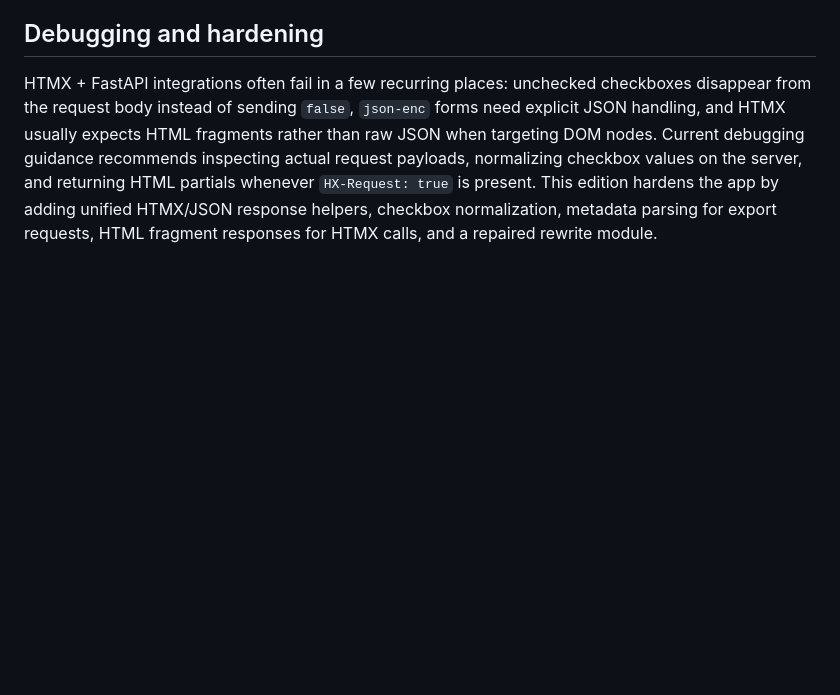
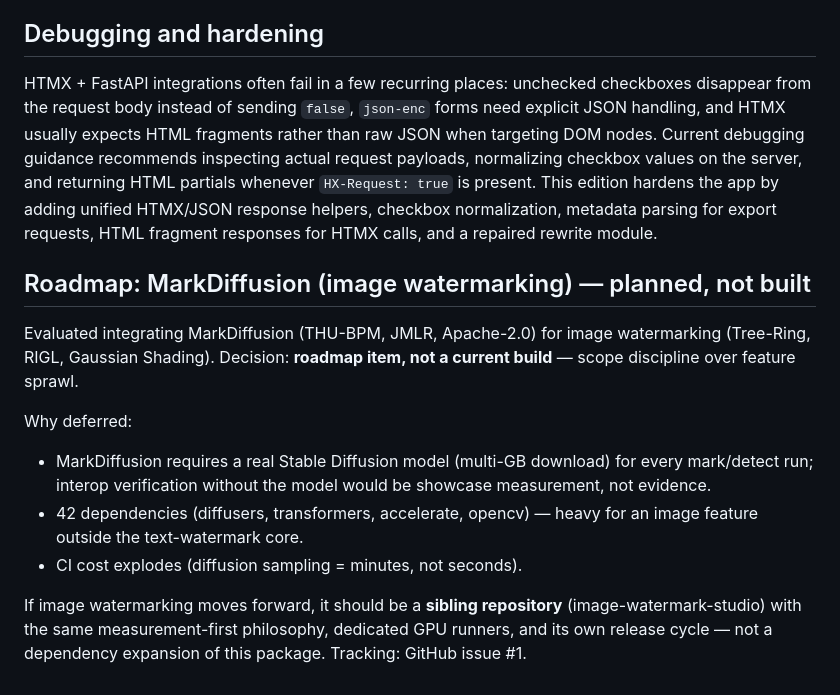
Before and after one commit to mrmixx-max/text-watermark-studio, a Markdown page: docs/FEATURES.md, the part around the change. GitHub-like rendering; blank space fills up the shorter version.

Commit message:
docs: MarkDiffusion roadmap decision (issue #1, no code)

```diff
--- a/docs/FEATURES.md
+++ b/docs/FEATURES.md
@@ -116,3 +116,22 @@ Current gateway and routing guidance recommends putting all model calls behind a
 ## Debugging and hardening
 
 HTMX + FastAPI integrations often fail in a few recurring places: unchecked checkboxes disappear from the request body instead of sending `false`, `json-enc` forms need explicit JSON handling, and HTMX usually expects HTML fragments rather than raw JSON when targeting DOM nodes. Current debugging guidance recommends inspecting actual request payloads, normalizing checkbox values on the server, and returning HTML partials whenever `HX-Request: true` is present. This edition hardens the app by adding unified HTMX/JSON response helpers, checkbox normalization, metadata parsing for export requests, HTML fragment responses for HTMX calls, and a repaired rewrite module.
+
+## Roadmap: MarkDiffusion (image watermarking) — planned, not built
+
+Evaluated integrating MarkDiffusion (THU-BPM, JMLR, Apache-2.0) for image
+watermarking (Tree-Ring, RIGL, Gaussian Shading). Decision: **roadmap item,
+not a current build** — scope discipline over feature sprawl.
+
+Why deferred:
+- MarkDiffusion requires a real Stable Diffusion model (multi-GB download) for
+  every mark/detect run; interop verification without the model would be
+  showcase measurement, not evidence.
+- 42 dependencies (diffusers, transformers, accelerate, opencv) — heavy for an
+  image feature outside the text-watermark core.
+- CI cost explodes (diffusion sampling = minutes, not seconds).
+
+If image watermarking moves forward, it should be a **sibling repository**
+(image-watermark-studio) with the same measurement-first philosophy, dedicated
+GPU runners, and its own release cycle — not a dependency expansion of this
+package. Tracking: GitHub issue #1.
```
